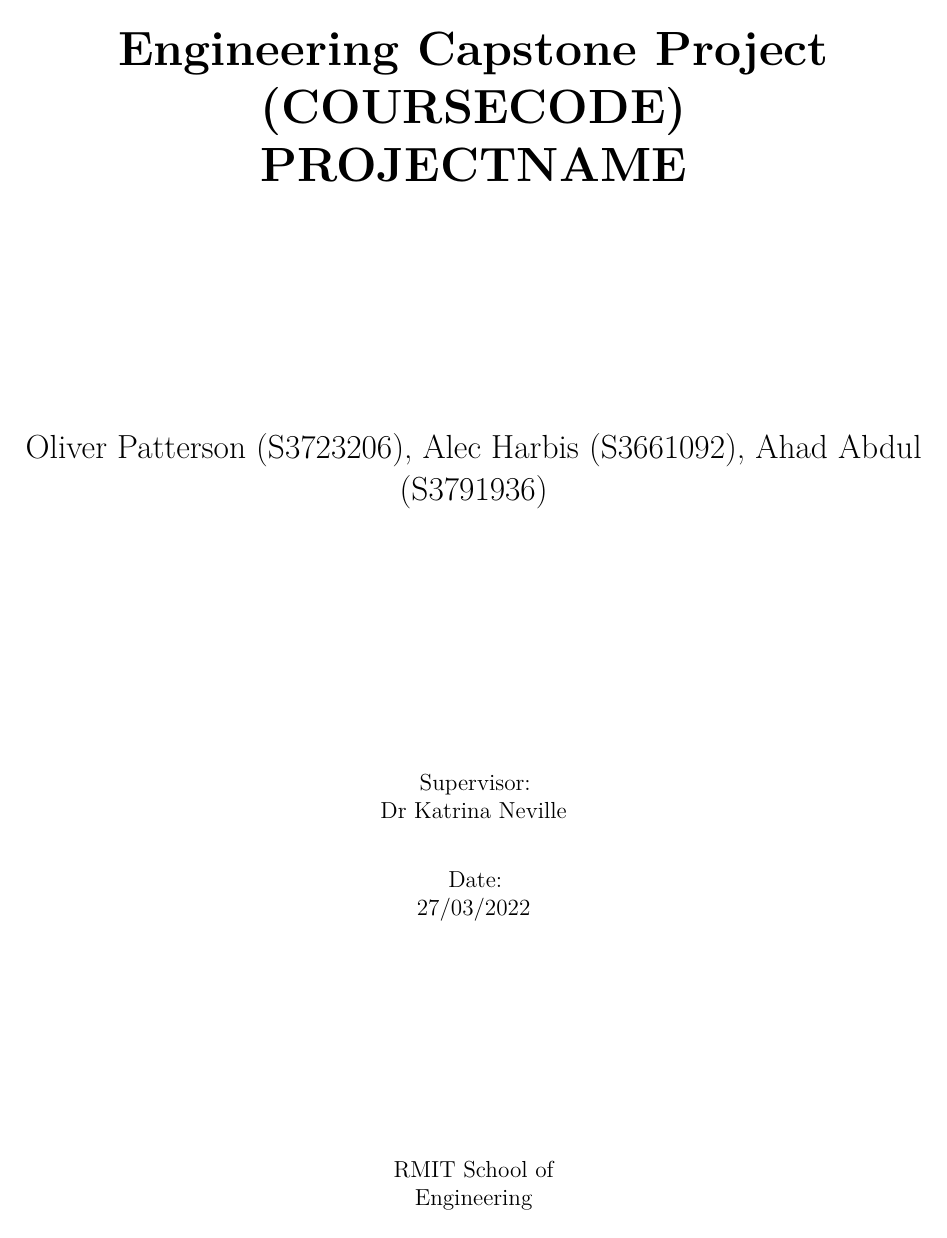
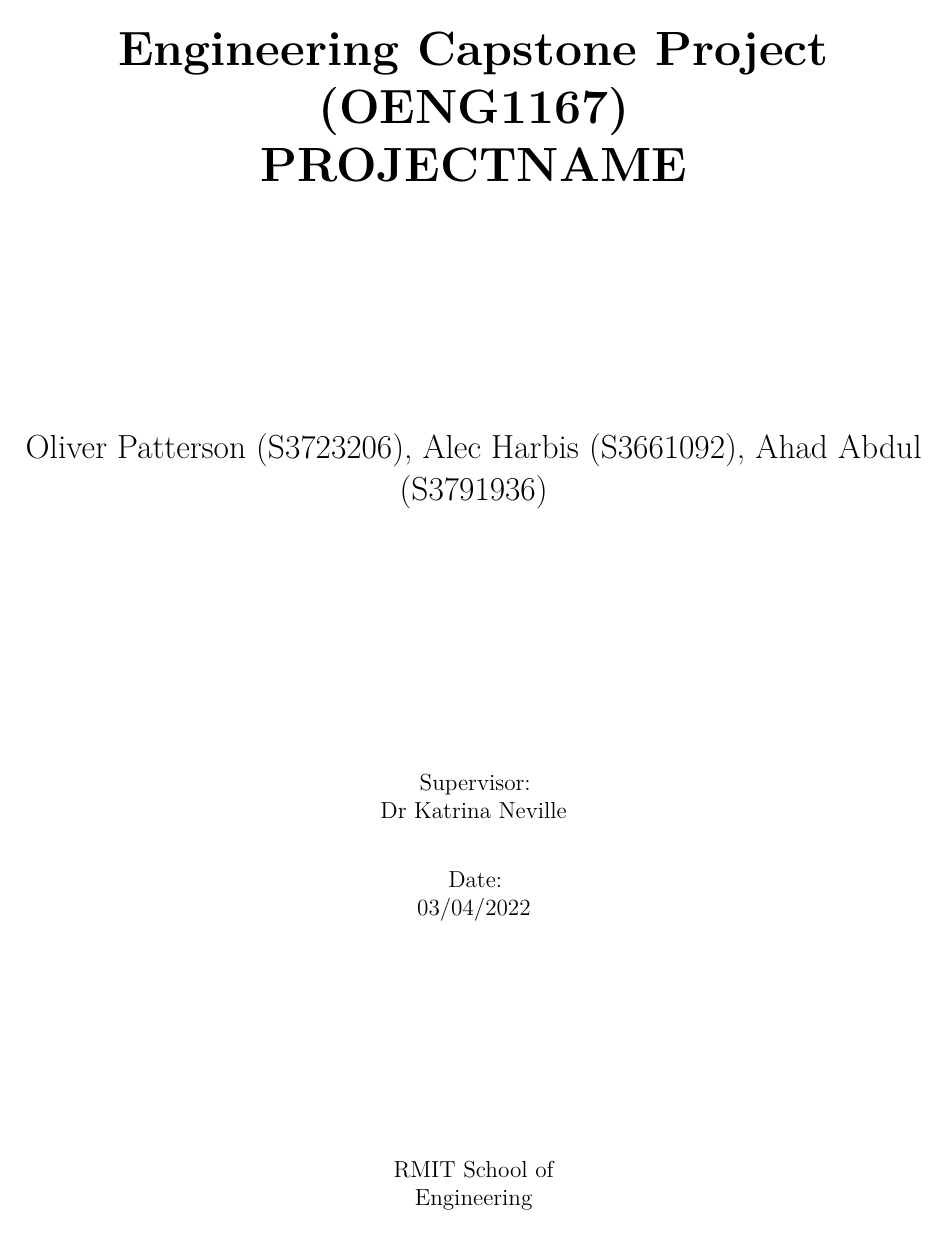
Before and after one commit to MrTreev/EngineeringCapstoneProject, an R Markdown document (Proposal/Report.rmd): page 1 of 3. Rendered offline with R 4.5, knitr and Pandoc, then LaTeX, with nearby package versions.

Commit message:
Changed date and added course code

```diff
--- a/Proposal/Report.rmd
+++ b/Proposal/Report.rmd
@@ -1,6 +1,6 @@
 ---
 author: Oliver Patterson (S3723206), Alec Harbis (S3661092), Ahad Abdul (S3791936)
-date: "27/03/2022"
+date: "03/04/2022"
 fontsize: 12pt
 header-includes:
     - \usepackage{booktabs}
@@ -40,7 +40,7 @@
 
 \Huge
 
-{\bf Engineering Capstone Project \\ (COURSECODE) \\ PROJECTNAME}
+{\bf Engineering Capstone Project \\ (OENG1167) \\ PROJECTNAME}
 
 \vspace{4 cm}
 
@@ -60,7 +60,7 @@
 \vspace{0.5 cm}
 
 Date: \\
-27/03/2022
+03/04/2022
 
 \vspace{4 cm}
 
```
